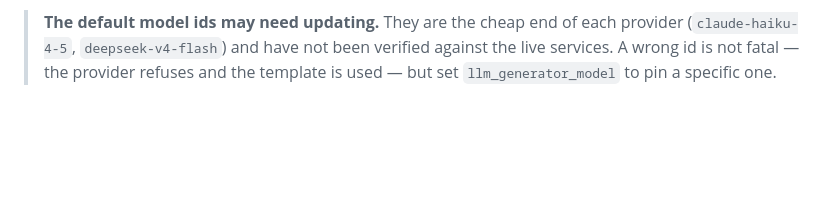
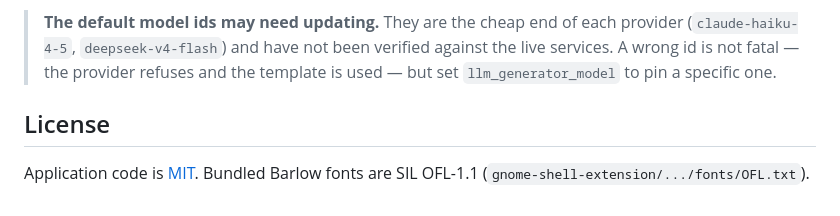
Before and after one commit to fredrickmakoffu/tokens-go-brrr, a Markdown page: README.md, the part around the change. Rendered like a GitHub page; blank space fills up the shorter version.

Commit message:
docs: note MIT and OFL licenses in the README
Co-authored-by: Cursor <cursoragent@cursor.com>

```diff
--- a/README.md
+++ b/README.md
@@ -421,3 +421,8 @@ no prompt history, no file contents.
 > provider (`claude-haiku-4-5`, `deepseek-v4-flash`) and have not been verified
 > against the live services. A wrong id is not fatal — the provider refuses and
 > the template is used — but set `llm_generator_model` to pin a specific one.
+
+## License
+
+Application code is [MIT](LICENSE). Bundled Barlow fonts are SIL OFL-1.1
+(`gnome-shell-extension/.../fonts/OFL.txt`).
```
